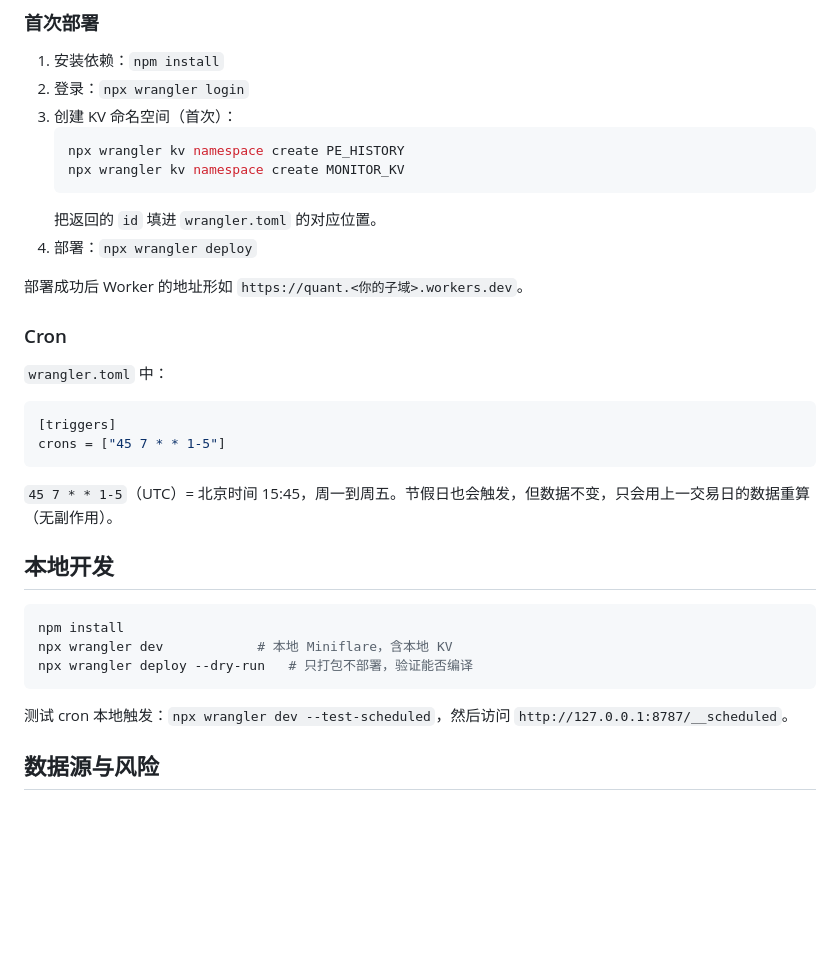
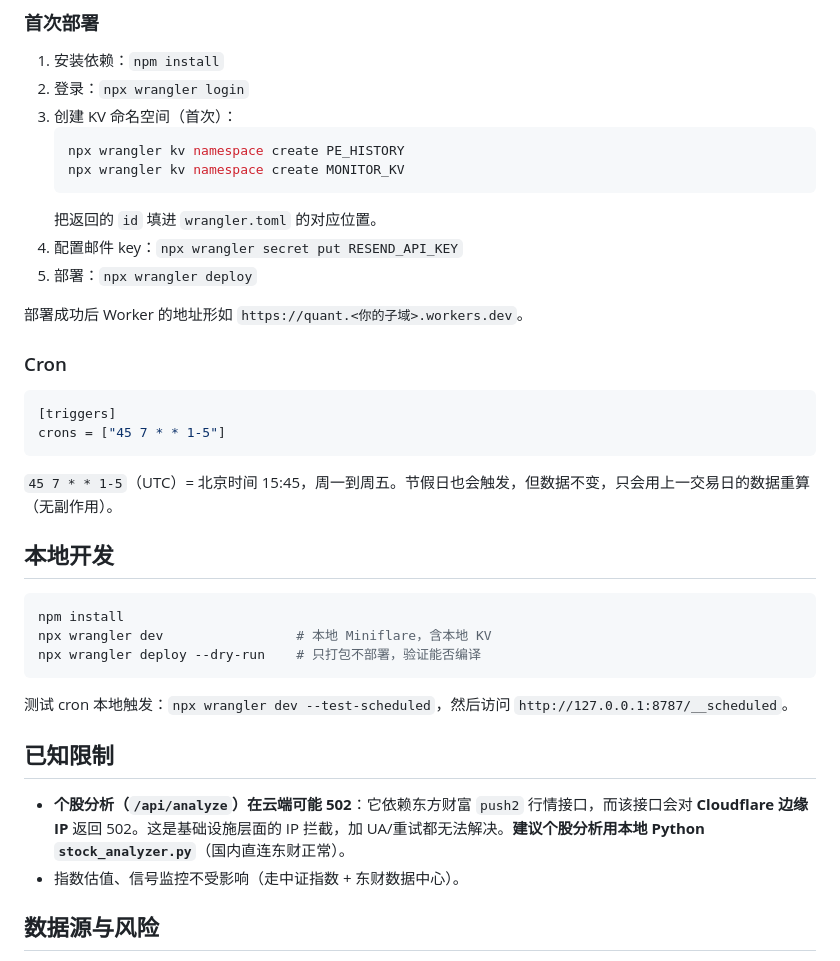
Before and after one commit to lilecloud/cloudflare-quant, a Markdown page: README.md, the part around one of its changes. Rendered like a GitHub page; blank space fills up the shorter version.

````diff
--- a/README.md
+++ b/README.md
@@ -140,13 +174,12 @@ Cloudflare Worker (src/index.ts)
    npx wrangler kv namespace create MONITOR_KV
    ```
    把返回的 `id` 填进 `wrangler.toml` 的对应位置。
-4. 部署：`npx wrangler deploy`
+4. 配置邮件 key：`npx wrangler secret put RESEND_API_KEY`
+5. 部署：`npx wrangler deploy`
 
 部署成功后 Worker 的地址形如 `https://quant.<你的子域>.workers.dev`。
 
 ### Cron
-
-`wrangler.toml` 中：
 
 ```toml
 [triggers]
@@ -159,11 +192,16 @@ crons = ["45 7 * * 1-5"]
 
 ```bash
 npm install
-npx wrangler dev            # 本地 Miniflare，含本地 KV
-npx wrangler deploy --dry-run   # 只打包不部署，验证能否编译
+npx wrangler dev                 # 本地 Miniflare，含本地 KV
+npx wrangler deploy --dry-run    # 只打包不部署，验证能否编译
 ```
 
 测试 cron 本地触发：`npx wrangler dev --test-scheduled`，然后访问 `http://127.0.0.1:8787/__scheduled`。
+
+## 已知限制
+
+- **个股分析（`/api/analyze`）在云端可能 502**：它依赖东方财富 `push2` 行情接口，而该接口会对 **Cloudflare 边缘 IP** 返回 502。这是基础设施层面的 IP 拦截，加 UA/重试都无法解决。**建议个股分析用本地 Python `stock_analyzer.py`**（国内直连东财正常）。
+- 指数估值、信号监控不受影响（走中证指数 + 东财数据中心）。
 
 ## 数据源与风险
 
````
Also changed, not shown: other parts of README.md (+51 -17 lines).
